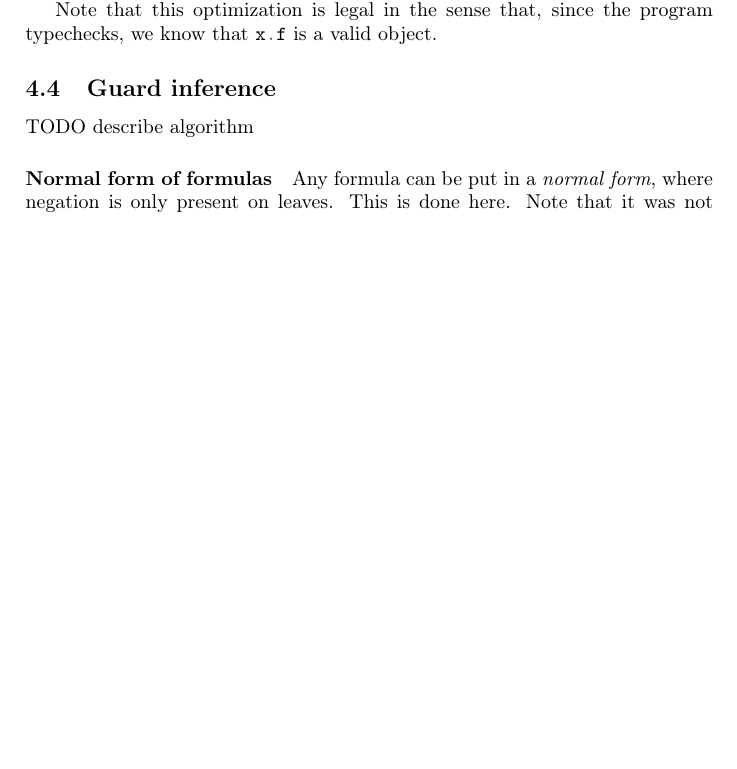
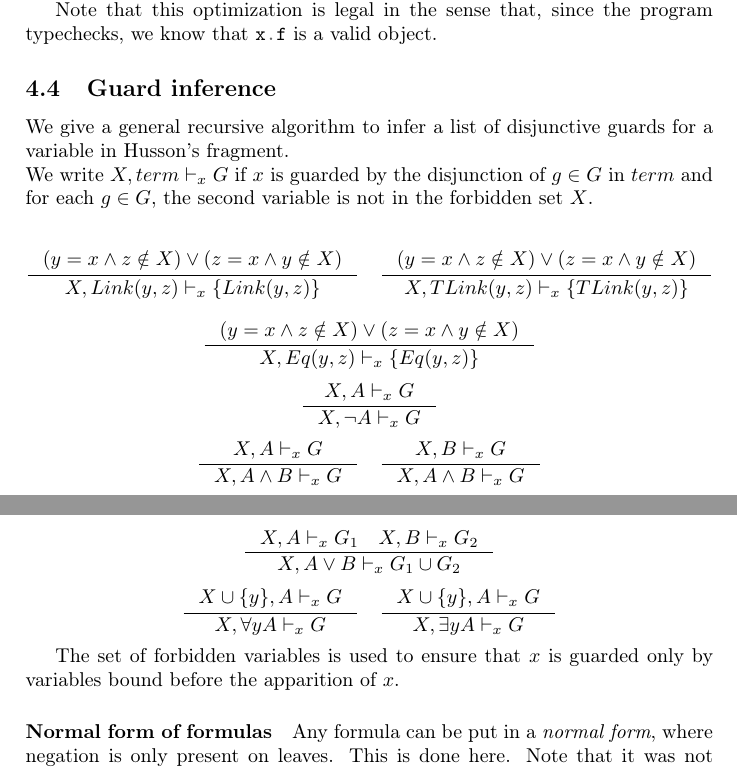
Before and after one commit to nobrakal/iota, a LaTeX document (manual/manual.tex): part of page 8 of 11 before the commit and two parts of pages 8 and 9 of 11 after it, the two joined at a grey line, cut so that both start at the same text, the shorter picture padded with empty space. Compiled offline with pdfLaTeX.

Commit message:
add pretty drawings

```diff
--- a/manual/manual.tex
+++ b/manual/manual.tex
@@ -6,6 +6,7 @@
 \usepackage{subfig}
 \usepackage{multicol}
 \usepackage{amsmath}
+\usepackage{semantic}
 
 \newcommand\Iota{\textsc{Iota}}
 \newcommand\Menhir{\textsc{Menhir}}
@@ -342,7 +343,21 @@ Note that this optimization is legal in the sense that, since the program typech
 
 \subsection{Guard inference}
 \label{subsec:guardinfer}
-TODO describe algorithm
+We give a general recursive algorithm to infer a list of disjunctive guards for a variable in Husson's fragment.\\
+We write $X,term \vdash_x G$ if $x$ is guarded by the disjunction of $g\in G$ in $term$ and for each $g\in G$, the second variable is not in the forbidden set $X$.
+
+\[\inference{(y=x \land z \notin X) \lor (z=x \land y \notin X)}{X, Link(y,z) \vdash_x \{ Link(y,z) \}}  \quad \inference{(y=x \land z \notin X) \lor (z=x \land y \notin X)}{X, TLink(y,z) \vdash_x \{ TLink(y,z)\}}\]
+\[\inference{(y=x \land z \notin X) \lor (z=x \land y \notin X)}{X, Eq(y,z) \vdash_x \{ Eq(y,z) \}}\]
+\[\inference{X,A \vdash_x G }{X, \neg A \vdash_x G}\]
+\[\inference{X,A \vdash_x G }{X, A\land B \vdash_x G} \quad \inference{X,B \vdash_x G }{X, A\land B \vdash_x G}\]
+\[\inference{X,A \vdash_x G_1  \quad X,B \vdash_x G_2}
+  {X, A\lor B \vdash_x G_1 \cup G_2}\]
+\[\inference{X\cup \{y\},A \vdash_x G }{X, \forall y A \vdash_x G} \quad
+\inference{X\cup \{y\},A \vdash_x G }{X, \exists y A \vdash_x G}\]
+
+The set of forbidden variables is used to ensure that $x$ is guarded only by variables bound before the apparition of $x$.
+
+%TODO guard inference
 
 \paragraph{Normal form of formulas}
 Any formula can be put in a \emph{normal form}, where negation is only present on leaves. This is done here. Note that it was not possible to do it before, since we need to first infer guards to be able to negate them properly.
```
